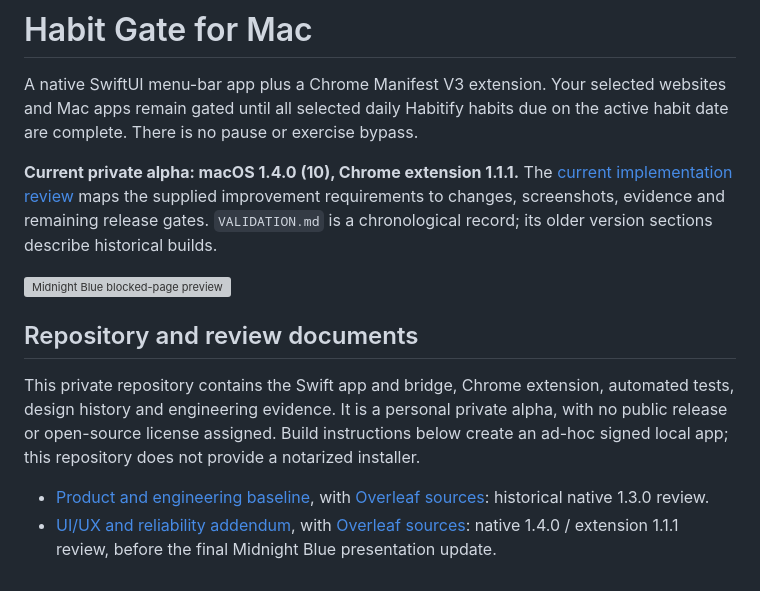
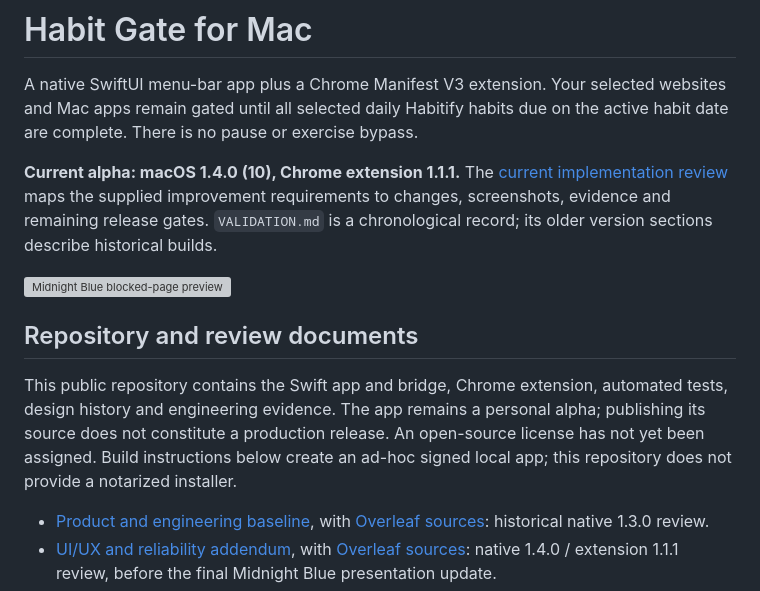
Before and after one commit to quanth238/habit-gate, a Markdown page: README.md, the part around the change. Drawn GitHub-style; grey boxes are pictures that could not be loaded.

Commit message:
Clarify public source availability and alpha status

```diff
--- a/README.md
+++ b/README.md
@@ -2,13 +2,13 @@
 
 A native SwiftUI menu-bar app plus a Chrome Manifest V3 extension. Your selected websites and Mac apps remain gated until all selected daily Habitify habits due on the active habit date are complete. There is no pause or exercise bypass.
 
-**Current private alpha: macOS 1.4.0 (10), Chrome extension 1.1.1.** The [current implementation review](docs/UI-UX-REVIEW.md) maps the supplied improvement requirements to changes, screenshots, evidence and remaining release gates. `VALIDATION.md` is a chronological record; its older version sections describe historical builds.
+**Current alpha: macOS 1.4.0 (10), Chrome extension 1.1.1.** The [current implementation review](docs/UI-UX-REVIEW.md) maps the supplied improvement requirements to changes, screenshots, evidence and remaining release gates. `VALIDATION.md` is a chronological record; its older version sections describe historical builds.
 
 ![Midnight Blue blocked-page preview](design/midnight-blue/laptop-1280x640.png)
 
 ## Repository and review documents
 
-This private repository contains the Swift app and bridge, Chrome extension, automated tests, design history and engineering evidence. It is a personal private alpha, with no public release or open-source license assigned. Build instructions below create an ad-hoc signed local app; this repository does not provide a notarized installer.
+This public repository contains the Swift app and bridge, Chrome extension, automated tests, design history and engineering evidence. The app remains a personal alpha; publishing its source does not constitute a production release. An open-source license has not yet been assigned. Build instructions below create an ad-hoc signed local app; this repository does not provide a notarized installer.
 
 - [Product and engineering baseline](docs/reviews/HabitGate-Engineering-Review.pdf), with [Overleaf sources](docs/reviews/HabitGate-Engineering-Review-Overleaf.zip): historical native 1.3.0 review.
 - [UI/UX and reliability addendum](docs/reviews/HabitGate-UX-Reliability-Review.pdf), with [Overleaf sources](docs/reviews/HabitGate-UX-Reliability-Review-Overleaf.zip): native 1.4.0 / extension 1.1.1 review, before the final Midnight Blue presentation update.
```
